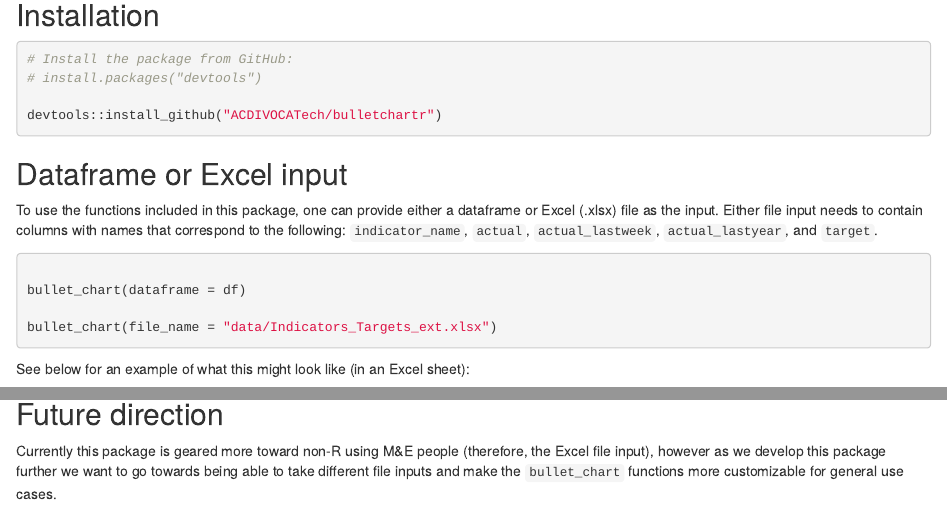
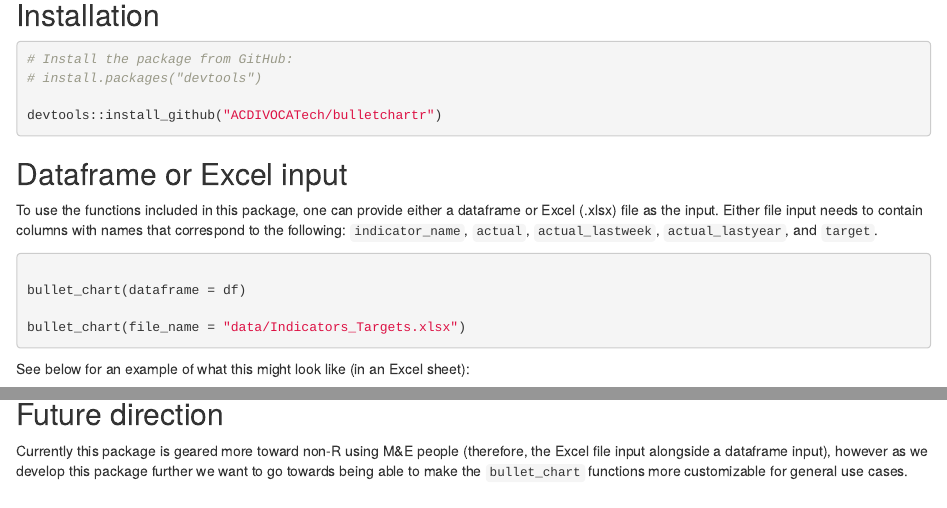
Before and after one commit to ACDIVOCATech/bulletchartr, an R Markdown document (README.rmd): the page in a window 1100 px wide, from 1140 px down, and a second part further down, joined at a grey line. Rendered offline with R 4.5, knitr and Pandoc, with nearby package versions; code that draws random numbers runs with fixed seeds of ours.

Commit message:
re-knit updated README

````diff
--- a/README.rmd
+++ b/README.rmd
@@ -63,7 +63,7 @@ To use the functions included in this package, one can provide either a datafram
 
 bullet_chart(dataframe = df)
 
-bullet_chart(file_name = "data/Indicators_Targets_ext.xlsx")
+bullet_chart(file_name = "data/Indicators_Targets.xlsx")
 
 ```
 
@@ -175,4 +175,4 @@ bullet_chart_wide(file_name = "data/Indicators_Targets.xlsx", small = "TRUE")
 
 ## Future direction
 
-Currently this package is geared more toward non-R using M&E people (therefore, the Excel file input), however as we develop this package further we want to go towards being able to take different file inputs and make the `bullet_chart` functions more customizable for general use cases.
+Currently this package is geared more toward non-R using M&E people (therefore, the Excel file input alongside a dataframe input), however as we develop this package further we want to go towards being able to make the `bullet_chart` functions more customizable for general use cases.
````
Also changed, not shown: README.html, README.md, README_files/figure-html/unnamed-chunk-10-1.png, README_files/figure-html/unnamed-chunk-11-1.png, README_files/figure-html/unnamed-chunk-12-1.png, README_files/figure-html/unnamed-chunk-2-1.png, README_files/figure-html/unnamed-chunk-5-1.png, README_files/figure-html/unnamed-chunk-6-1.png, README_files/figure-html/unnamed-chunk-7-1.png, README_files/figure-html/unnamed-chunk-8-1.png, README_files/figure-html/unnamed-chunk-9-1.png, README.rmd (2 more changed lines).
